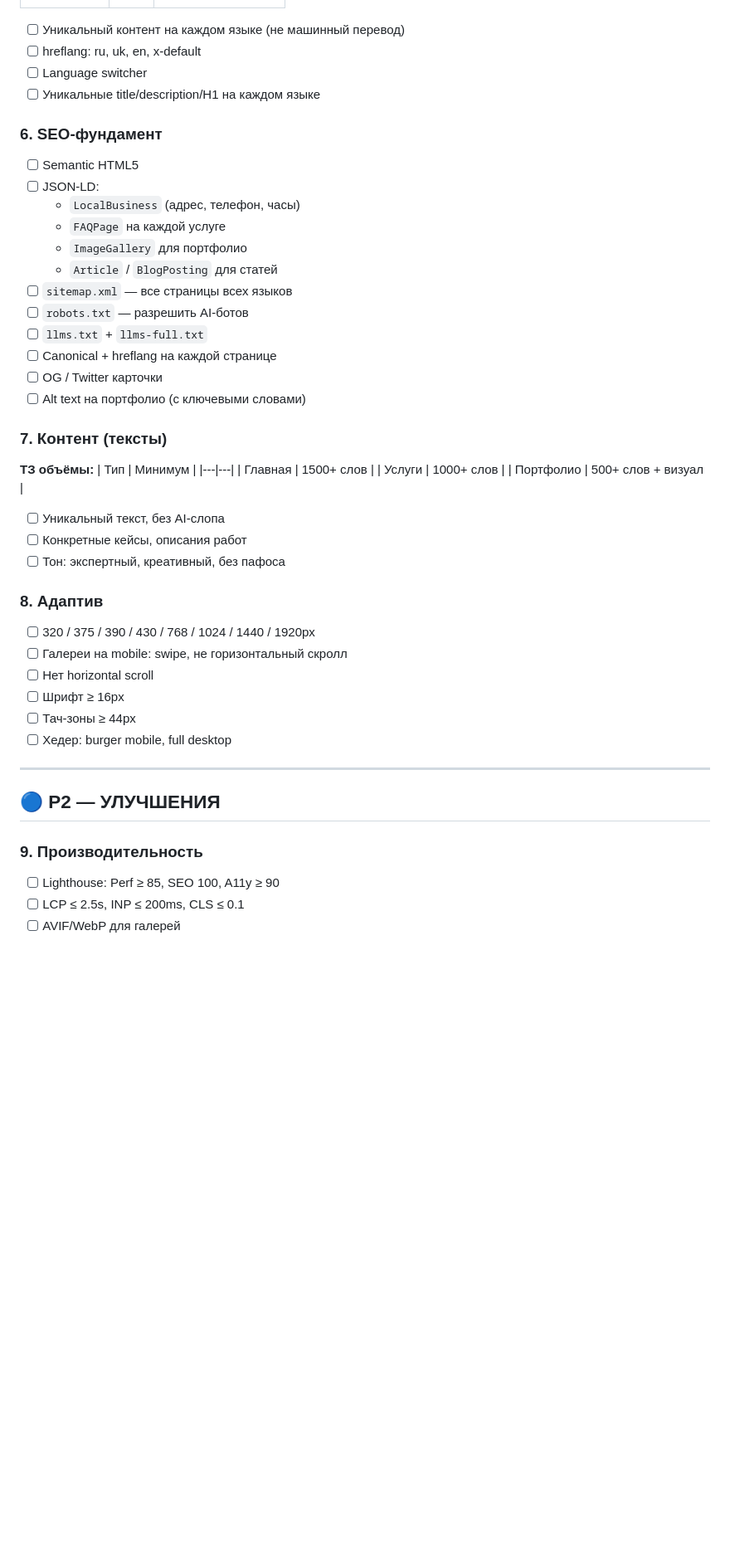
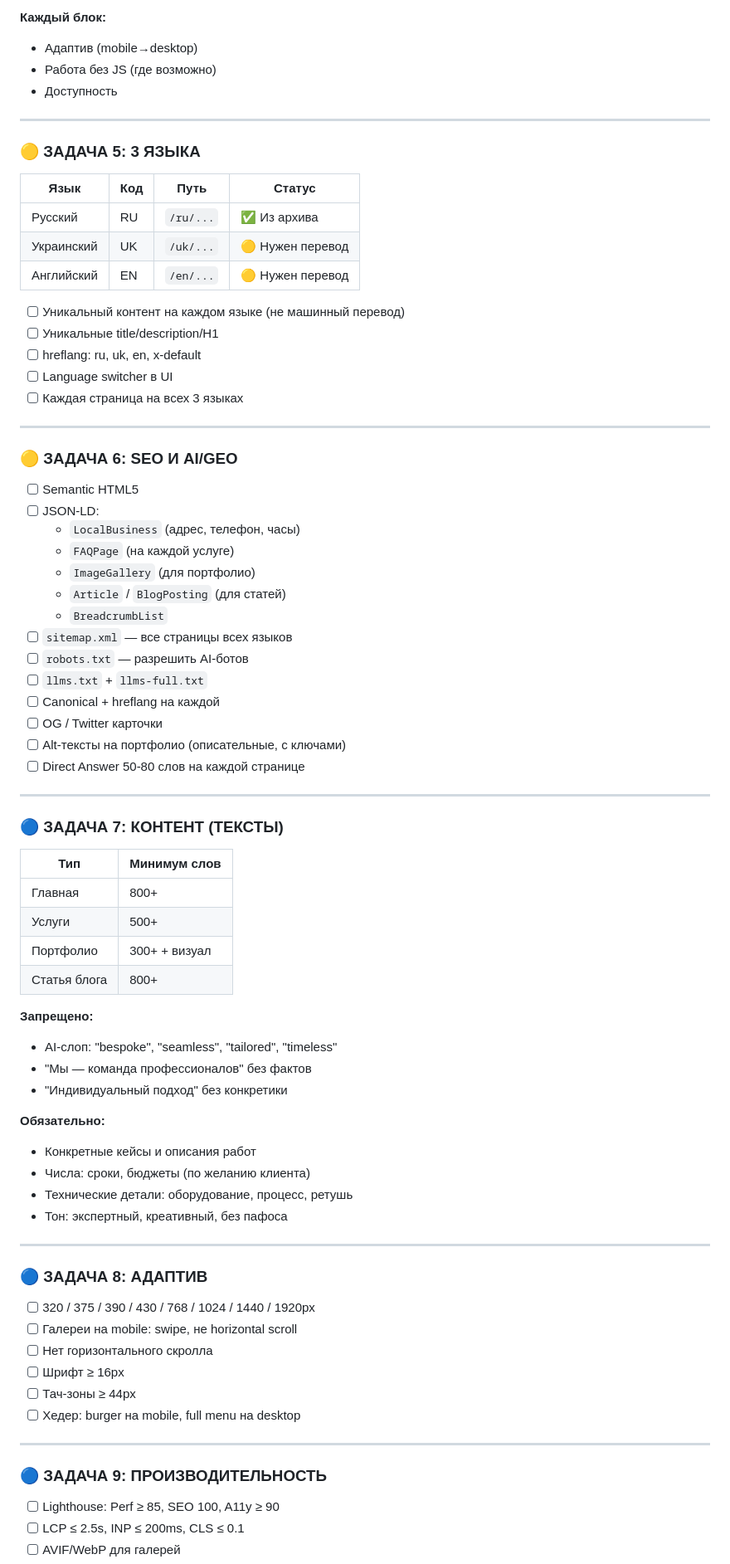
Before and after one commit to DrAndromeda/AdFoto.com.ua, a Markdown page: IMPROVEMENTS.md, the part around one of its changes. Shown at 83% size. Drawn GitHub-style; blank space fills up the shorter version.

```diff
--- a/IMPROVEMENTS.md
+++ b/IMPROVEMENTS.md
@@ -104,51 +163,79 @@
+**Каждый блок:**
+- Адаптив (mobile→desktop)
+- Работа без JS (где возможно)
+- Доступность
+
+---
+
+### 🟡 ЗАДАЧА 5: 3 ЯЗЫКА
+
+| Язык | Код | Путь | Статус |
+|---|---|---|---|
+| Русский | RU | `/ru/...` | ✅ Из архива |
+| Украинский | UK | `/uk/...` | 🟡 Нужен перевод |
+| Английский | EN | `/en/...` | 🟡 Нужен перевод |
 
 - [ ] Уникальный контент на каждом языке (не машинный перевод)
+- [ ] Уникальные title/description/H1
 - [ ] hreflang: ru, uk, en, x-default
-- [ ] Language switcher
-- [ ] Уникальные title/description/H1 на каждом языке
+- [ ] Language switcher в UI
+- [ ] Каждая страница на всех 3 языках
 
-### 6. SEO-фундамент
+---
+
+### 🟡 ЗАДАЧА 6: SEO И AI/GEO
 
 - [ ] Semantic HTML5
 - [ ] JSON-LD:
   - `LocalBusiness` (адрес, телефон, часы)
-  - `FAQPage` на каждой услуге
-  - `ImageGallery` для портфолио
-  - `Article` / `BlogPosting` для статей
+  - `FAQPage` (на каждой услуге)
+  - `ImageGallery` (для портфолио)
+  - `Article` / `BlogPosting` (для статей)
+  - `BreadcrumbList`
 - [ ] `sitemap.xml` — все страницы всех языков
 - [ ] `robots.txt` — разрешить AI-ботов
 - [ ] `llms.txt` + `llms-full.txt`
-- [ ] Canonical + hreflang на каждой странице
+- [ ] Canonical + hreflang на каждой
 - [ ] OG / Twitter карточки
-- [ ] Alt text на портфолио (с ключевыми словами)
-
-### 7. Контент (тексты)
-
-**ТЗ объёмы:**
-| Тип | Минимум |
-|---|---|
-| Главная | 1500+ слов |
-| Услуги | 1000+ слов |
-| Портфолио | 500+ слов + визуал |
-
-- [ ] Уникальный текст, без AI-слопа
-- [ ] Конкретные кейсы, описания работ
-- [ ] Тон: экспертный, креативный, без пафоса
-
-### 8. Адаптив
-
-- [ ] 320 / 375 / 390 / 430 / 768 / 1024 / 1440 / 1920px
-- [ ] Галереи на mobile: swipe, не горизонтальный скролл
-- [ ] Нет horizontal scroll
-- [ ] Шрифт ≥ 16px
-- [ ] Тач-зоны ≥ 44px
-- [ ] Хедер: burger mobile, full desktop
+- [ ] Alt-тексты на портфолио (описательные, с ключами)
+- [ ] Direct Answer 50-80 слов на каждой странице
 
 ---
 
-## 🔵 P2 — УЛУЧШЕНИЯ
+### 🔵 ЗАДАЧА 7: КОНТЕНТ (ТЕКСТЫ)
 
-### 9. Производительность
+| Тип | Минимум слов |
+|---|---|
+| Главная | 800+ |
+| Услуги | 500+ |
+| Портфолио | 300+ + визуал |
+| Статья блога | 800+ |
+
+**Запрещено:**
+- AI-слоп: "bespoke", "seamless", "tailored", "timeless"
+- "Мы — команда профессионалов" без фактов
+- "Индивидуальный подход" без конкретики
+
+**Обязательно:**
+- Конкретные кейсы и описания работ
+- Числа: сроки, бюджеты (по желанию клиента)
+- Технические детали: оборудование, процесс, ретушь
+- Тон: экспертный, креативный, без пафоса
+
+---
+
+### 🔵 ЗАДАЧА 8: АДАПТИВ
+
+- [ ] 320 / 375 / 390 / 430 / 768 / 1024 / 1440 / 1920px
+- [ ] Галереи на mobile: swipe, не horizontal scroll
+- [ ] Нет горизонтального скролла
+- [ ] Шрифт ≥ 16px
+- [ ] Тач-зоны ≥ 44px
+- [ ] Хедер: burger на mobile, full menu на desktop
+
+---
+
+### 🔵 ЗАДАЧА 9: ПРОИЗВОДИТЕЛЬНОСТЬ
 
 - [ ] Lighthouse: Perf ≥ 85, SEO 100, A11y ≥ 90
 - [ ] LCP ≤ 2.5s, INP ≤ 200ms, CLS ≤ 0.1
```
Also changed, not shown: other parts of IMPROVEMENTS.md (+143 -117 lines).
